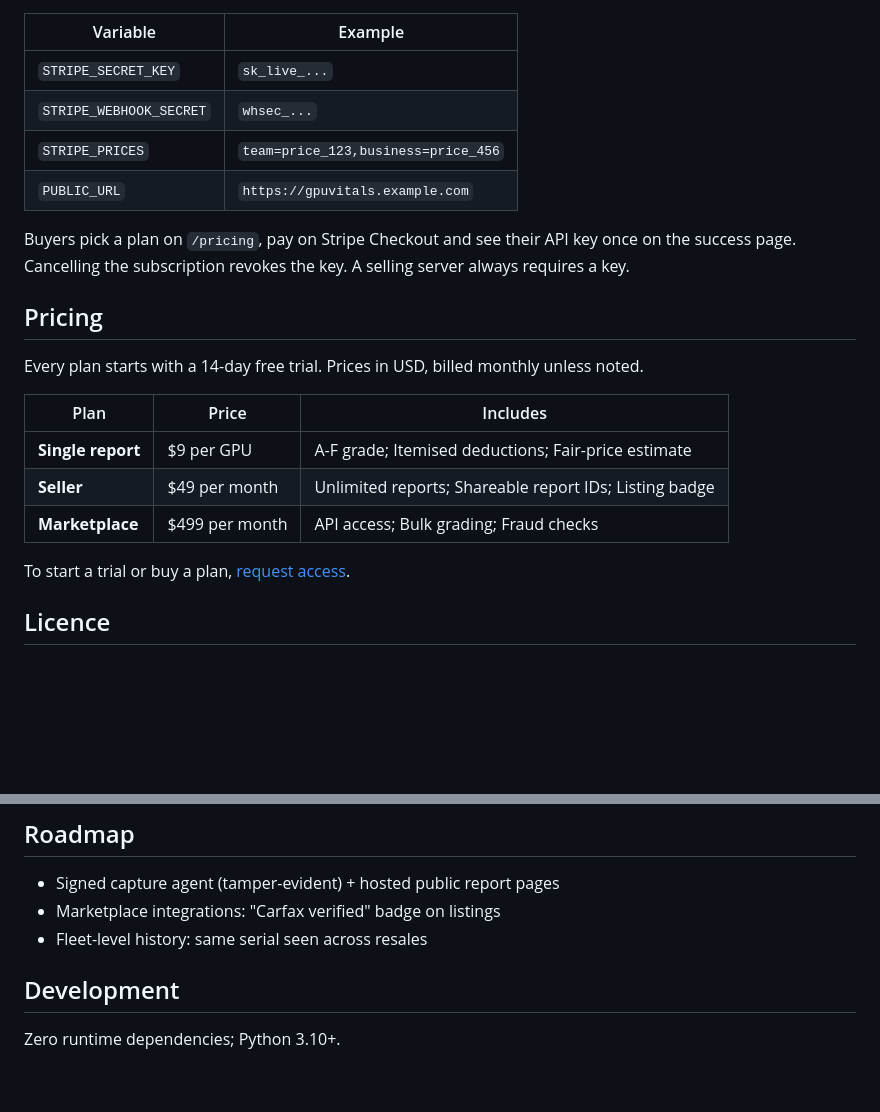
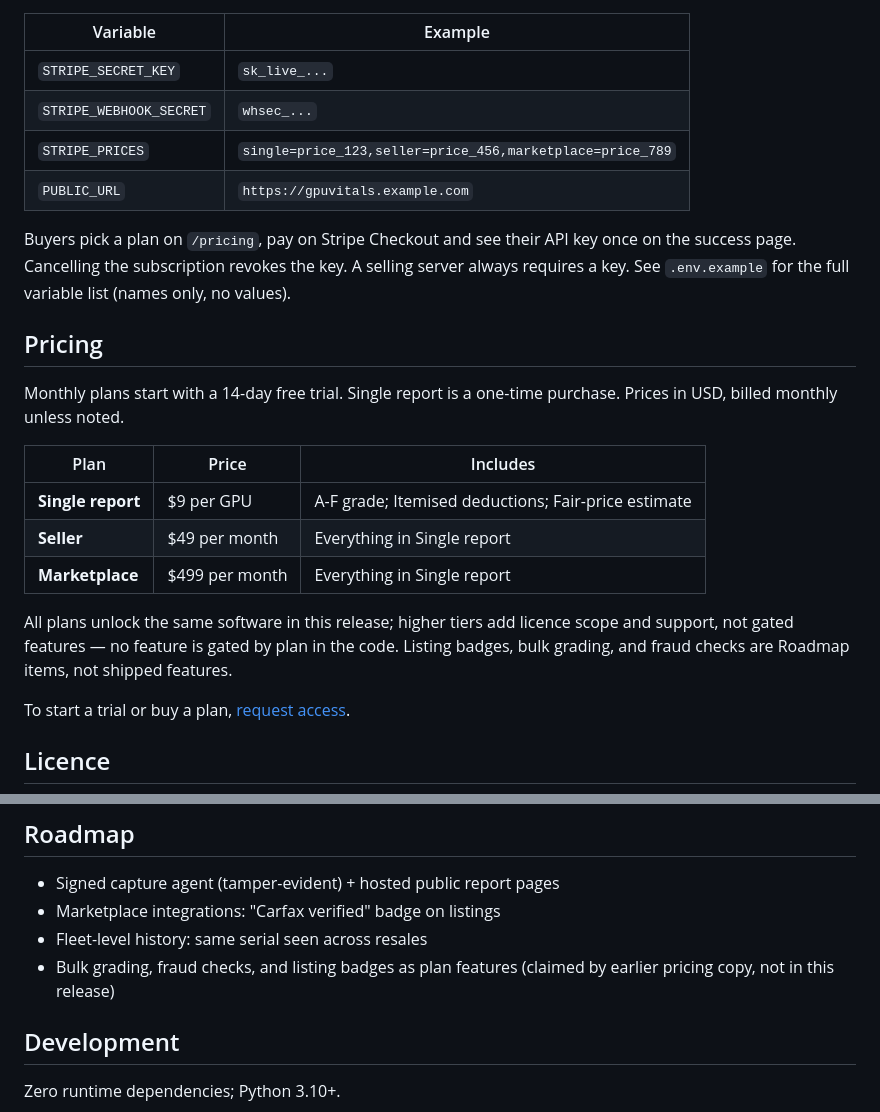
Before and after one commit to eliem08/gpuvitals, a Markdown page: README.md, 2 parts joined by grey strips. Rendered like a GitHub page; blank space fills up the shorter version.

Commit message:
sell-ready: README.md

```diff
--- a/README.md
+++ b/README.md
@@ -47,20 +47,22 @@ To sell self-serve, set four variables and point a Stripe webhook at `https://<y
 |---|---|
 | `STRIPE_SECRET_KEY` | `sk_live_...` |
 | `STRIPE_WEBHOOK_SECRET` | `whsec_...` |
-| `STRIPE_PRICES` | `team=price_123,business=price_456` |
+| `STRIPE_PRICES` | `single=price_123,seller=price_456,marketplace=price_789` |
 | `PUBLIC_URL` | `https://gpuvitals.example.com` |
 
-Buyers pick a plan on `/pricing`, pay on Stripe Checkout and see their API key once on the success page. Cancelling the subscription revokes the key. A selling server always requires a key.
+Buyers pick a plan on `/pricing`, pay on Stripe Checkout and see their API key once on the success page. Cancelling the subscription revokes the key. A selling server always requires a key. See `.env.example` for the full variable list (names only, no values).
 
 ## Pricing
 
-Every plan starts with a 14-day free trial. Prices in USD, billed monthly unless noted.
+Monthly plans start with a 14-day free trial. Single report is a one-time purchase. Prices in USD, billed monthly unless noted.
 
 | Plan | Price | Includes |
 |---|---|---|
 | **Single report** | $9 per GPU | A-F grade; Itemised deductions; Fair-price estimate |
-| **Seller** | $49 per month | Unlimited reports; Shareable report IDs; Listing badge |
-| **Marketplace** | $499 per month | API access; Bulk grading; Fraud checks |
+| **Seller** | $49 per month | Everything in Single report |
+| **Marketplace** | $499 per month | Everything in Single report |
+
+All plans unlock the same software in this release; higher tiers add licence scope and support, not gated features — no feature is gated by plan in the code. Listing badges, bulk grading, and fraud checks are Roadmap items, not shipped features.
 
 To start a trial or buy a plan, [request access](https://github.com/eliem08/gpuvitals/issues/new?title=GPU%20Vitals%20trial&labels=sales).
 
@@ -97,6 +99,7 @@ gpuvitals report capture.csv --hours 14000 --mining --market-price 1400
 - Signed capture agent (tamper-evident) + hosted public report pages
 - Marketplace integrations: "Carfax verified" badge on listings
 - Fleet-level history: same serial seen across resales
+- Bulk grading, fraud checks, and listing badges as plan features (claimed by earlier pricing copy, not in this release)
 
 ## Development
 
```
